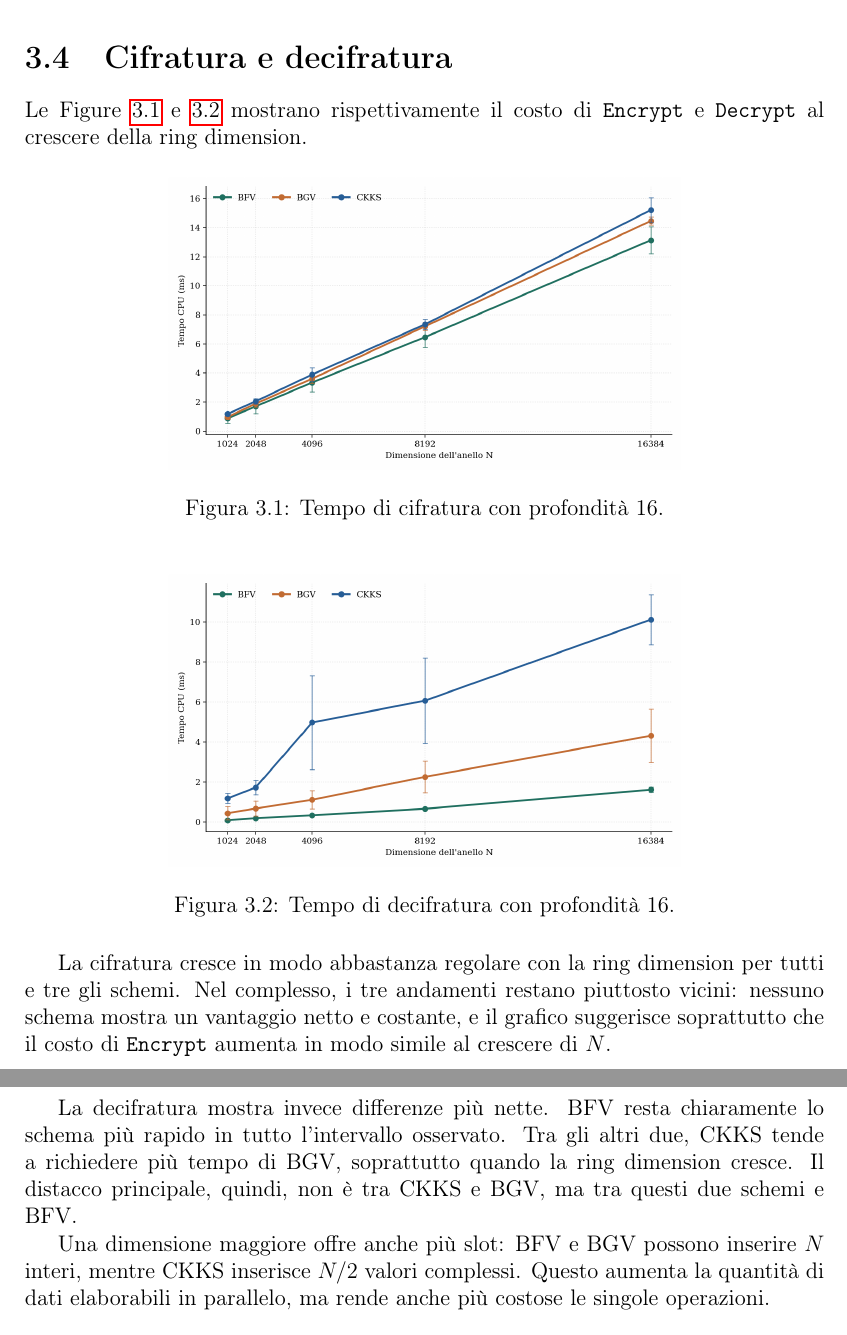
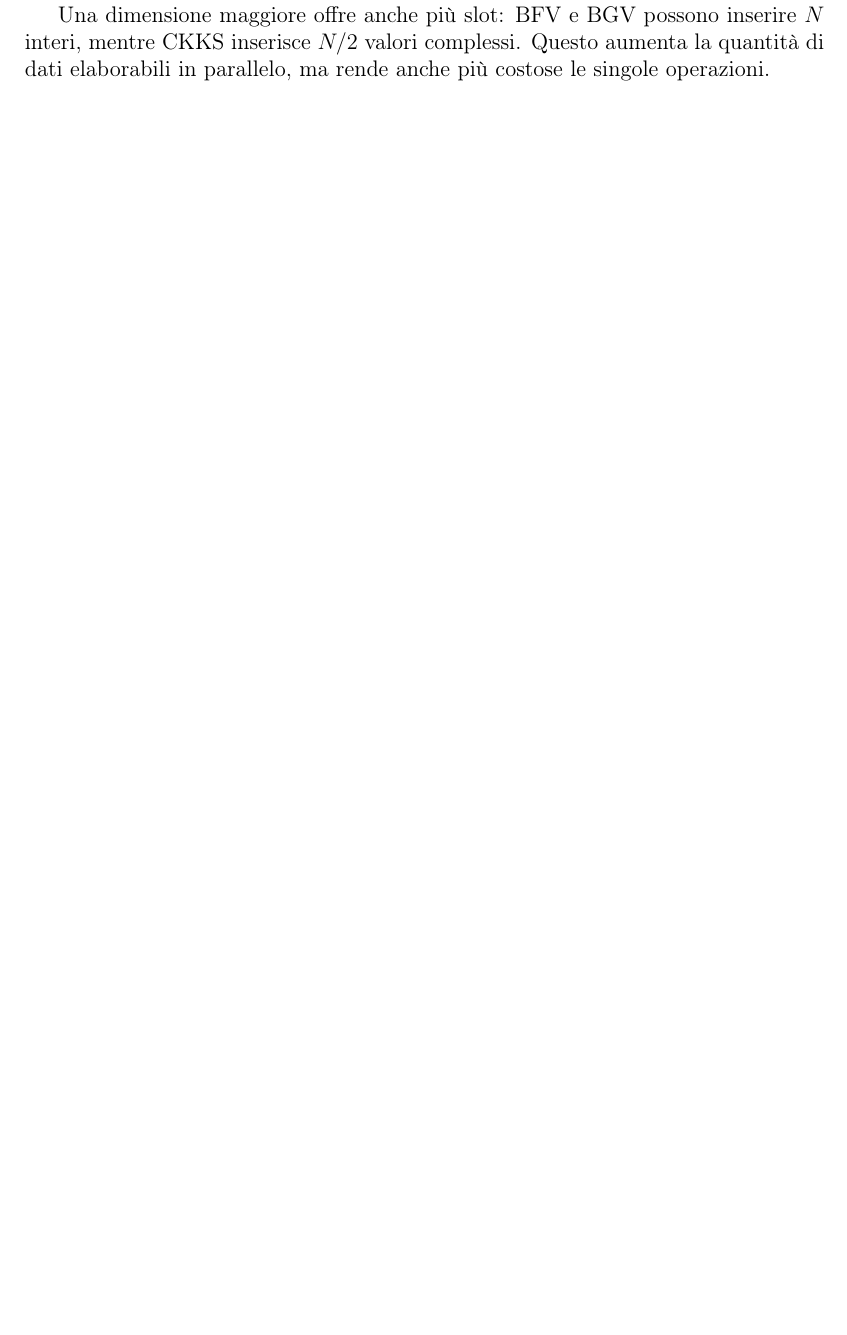
Before and after one commit to kratess/FHE, a LaTeX document (tesi/tesi.tex, which reads tesi/docs/benchmark_schemi_omomorfici.tex): two parts of pages 15 and 16 of 41 before the commit and part of page 16 of 40 after it, the two joined at a grey line, cut at the place of the change, the shorter picture padded with empty space. Compiled offline with pdfLaTeX.

```diff
--- a/tesi/docs/benchmark_schemi_omomorfici.tex
+++ b/tesi/docs/benchmark_schemi_omomorfici.tex
@@ -51,29 +51,6 @@
 
 Le misure sono microbenchmark: ogni test isola una singola operazione. Non includono trasferimento in rete, serializzazione, lettura dei dati o coordinamento tra attori. Sono utili per capire dove si concentra il costo, ma non equivalgono alla latenza completa di un'applicazione.
 
-\section{Cifratura e decifratura}
-Le Figure~\ref{fig:benchmark_encrypt} e~\ref{fig:benchmark_decrypt} mostrano rispettivamente il costo di \texttt{Encrypt} e \texttt{Decrypt} al crescere della ring dimension.
-
-\begin{figure}[H]
-\centering
-\includegraphics[width=0.64\textwidth]{figures/benchmark_encrypt.png}
-\caption{Tempo di cifratura con profondit\`a 16.}
-\label{fig:benchmark_encrypt}
-\end{figure}
-
-\begin{figure}[H]
-\centering
-\includegraphics[width=0.64\textwidth]{figures/benchmark_decrypt.png}
-\caption{Tempo di decifratura con profondit\`a 16.}
-\label{fig:benchmark_decrypt}
-\end{figure}
-
-La cifratura cresce in modo abbastanza regolare con la ring dimension per tutti e tre gli schemi. Nel complesso, i tre andamenti restano piuttosto vicini: nessuno schema mostra un vantaggio netto e costante, e il grafico suggerisce soprattutto che il costo di \texttt{Encrypt} aumenta in modo simile al crescere di $N$.
-
-La decifratura mostra invece differenze pi\`u nette. BFV resta chiaramente lo schema pi\`u rapido in tutto l'intervallo osservato. Tra gli altri due, CKKS tende a richiedere pi\`u tempo di BGV, soprattutto quando la ring dimension cresce. Il distacco principale, quindi, non \`e tra CKKS e BGV, ma tra questi due schemi e BFV.
-
-Una dimensione maggiore offre anche pi\`u slot: BFV e BGV possono inserire $N$ interi, mentre CKKS inserisce $N/2$ valori complessi. Questo aumenta la quantit\`a di dati elaborabili in parallelo, ma rende anche pi\`u costose le singole operazioni.
-
 \section{Somma e moltiplicazione}
 Le Figure~\ref{fig:benchmark_add} e~\ref{fig:benchmark_mult} confrontano le due principali operazioni eseguite sui ciphertext.
 
```
Also changed, not shown: tesi/figures/benchmark_bootstrap.png (added), tesi/figures/benchmark_decrypt.png (deleted), tesi/figures/benchmark_encrypt.png (deleted), tesi/figures/benchmark_memory.png, tesi/tesi.pdf, tesi/docs/benchmark_schemi_omomorfici.tex (11 more changed lines), 1 other file.
